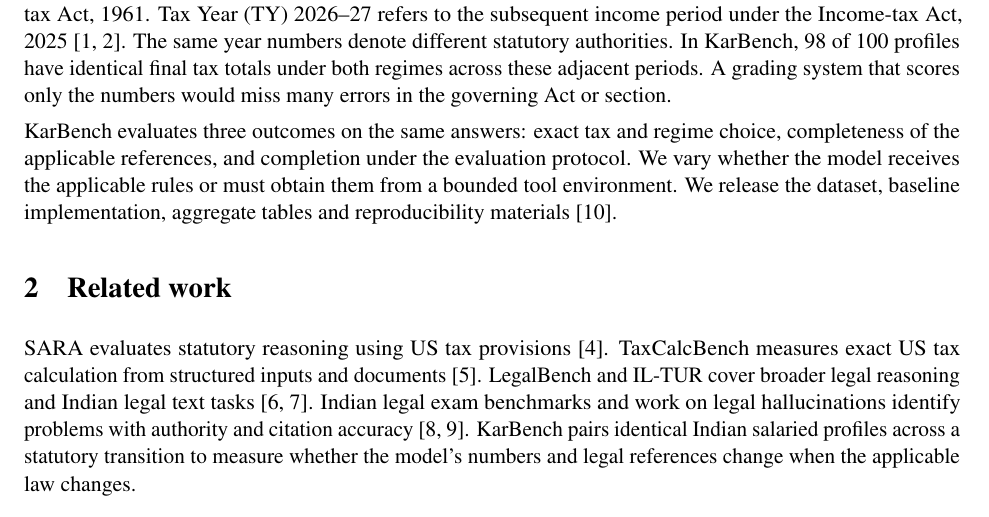
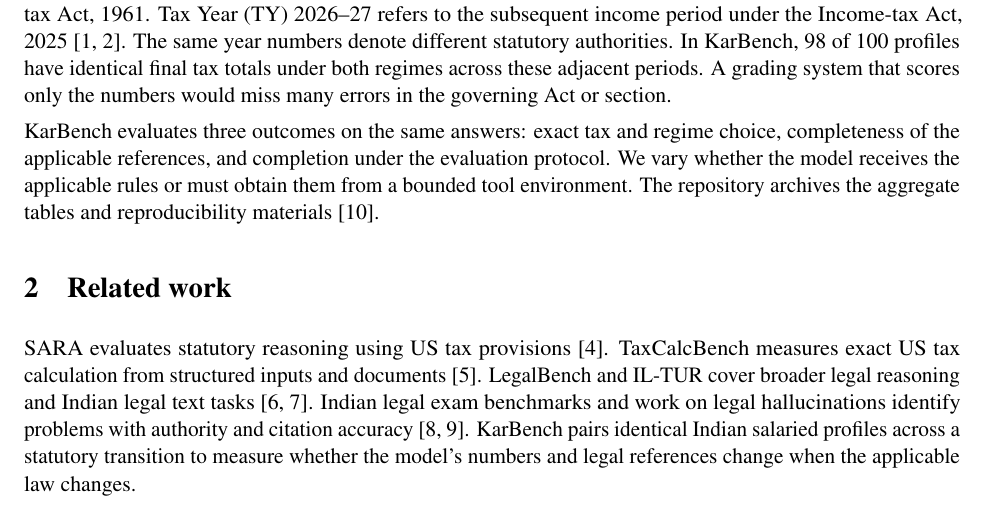
Before and after one commit to Devrajsinh-Jhala/KarBench, a LaTeX paper (paper/main.tex): part of page 1 of 6, cut so that both start at the same text. Compiled offline with pdfLaTeX.

Commit message:
Clarify public artifact availability in the preprint

```diff
--- a/paper/main.tex
+++ b/paper/main.tex
@@ -22,7 +22,7 @@ Correct tax arithmetic can conceal use of the wrong law. We introduce KarBench,
 
 Assessment Year (AY) 2026--27 refers to income earned in Financial Year (FY) 2025--26 under the Income-tax Act, 1961. Tax Year (TY) 2026--27 refers to the subsequent income period under the Income-tax Act, 2025~\cite{act25,transition}. The same year numbers denote different statutory authorities. In KarBench, 98 of 100 profiles have identical final tax totals under both regimes across these adjacent periods. A grading system that scores only the numbers would miss many errors in the governing Act or section.
 
-KarBench evaluates three outcomes on the same answers: exact tax and regime choice, completeness of the applicable references, and completion under the evaluation protocol. We vary whether the model receives the applicable rules or must obtain them from a bounded tool environment. We release the dataset, baseline implementation, aggregate tables and reproducibility materials~\cite{artifacts}.
+KarBench evaluates three outcomes on the same answers: exact tax and regime choice, completeness of the applicable references, and completion under the evaluation protocol. We vary whether the model receives the applicable rules or must obtain them from a bounded tool environment. The repository archives the aggregate tables and reproducibility materials~\cite{artifacts}.
 
 \section{Related work}
 
```
Also changed, not shown: paper/manuscript.md (+1 -1 lines).
